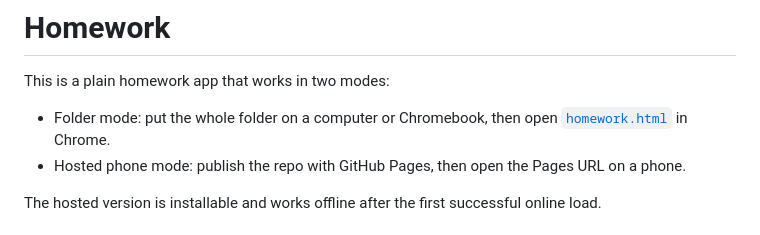
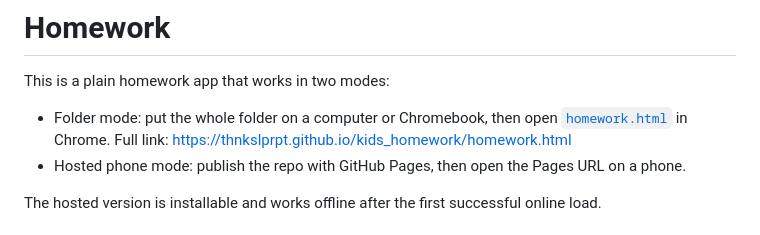
Before and after one commit to thnkslprpt/kids_homework, a Markdown page: docs/README.md, the part around the change. GitHub-like rendering.

```diff
--- a/docs/README.md
+++ b/docs/README.md
@@ -4,6 +4,7 @@ This is a plain homework app that works in two modes:
 
 - Folder mode: put the whole folder on a computer or Chromebook, then open
   [`homework.html`](../homework.html) in Chrome.
+  Full link: [https://thnkslprpt.github.io/kids_homework/homework.html](https://thnkslprpt.github.io/kids_homework/homework.html)
 - Hosted phone mode: publish the repo with GitHub Pages, then open the Pages URL on a phone.
 
 The hosted version is installable and works offline after the first successful online load.
```
